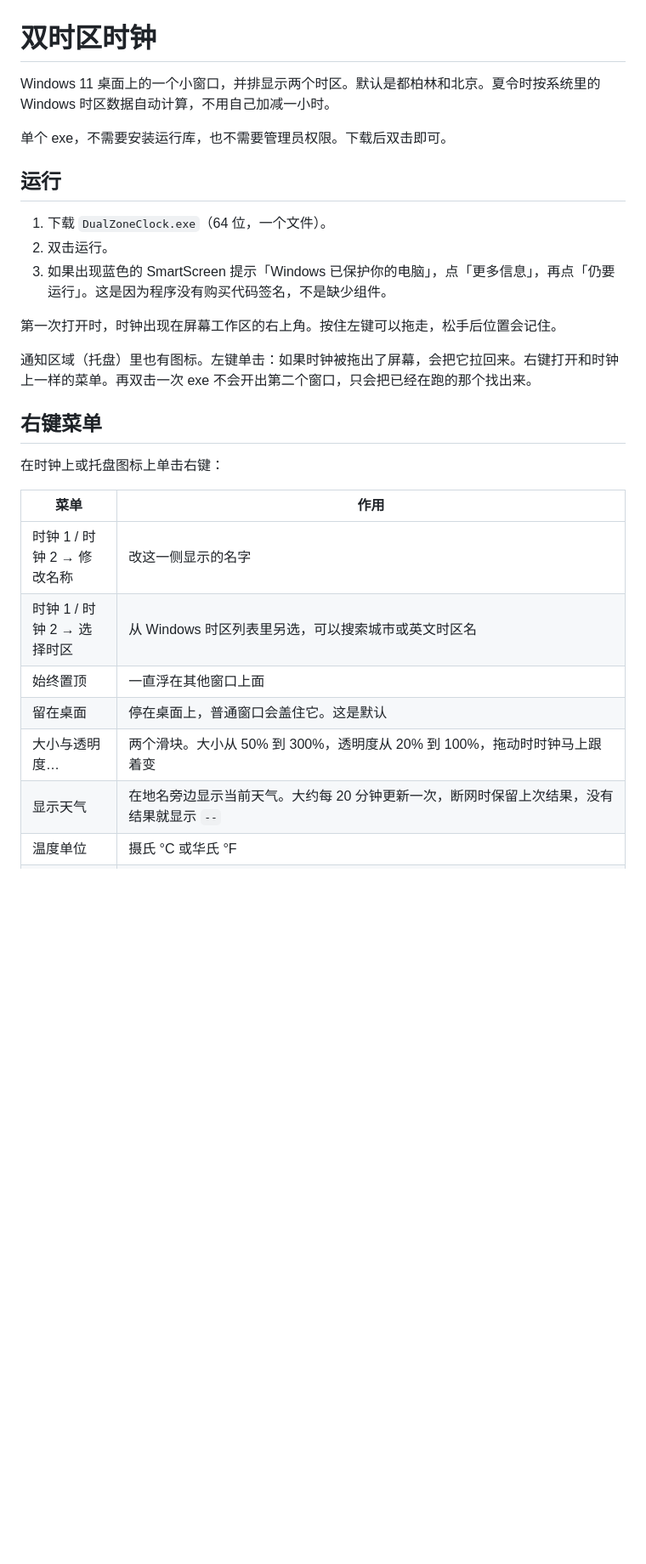
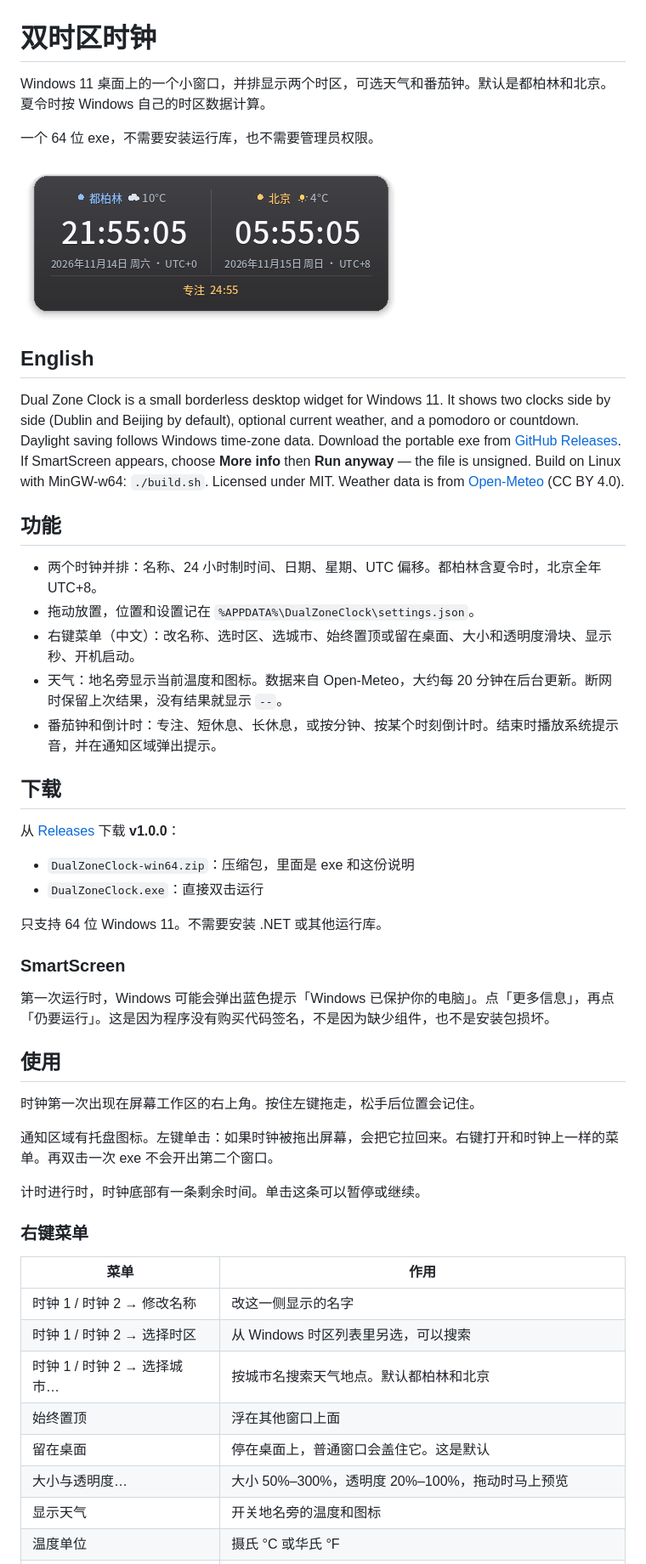
Before and after one commit to tom2023n/dual-zone-clock, a Markdown page: README.md, the part around one of its changes. Shown at 85% size. Rendered like a GitHub page; pictures changed too: docs/clock-frame.png (added); blank space fills up the shorter version.

```diff
--- a/README.md
+++ b/README.md
@@ -1,29 +1,53 @@
 # 双时区时钟
 
-Windows 11 桌面上的一个小窗口，并排显示两个时区。默认是都柏林和北京。夏令时按系统里的 Windows 时区数据自动计算，不用自己加减一小时。
+Windows 11 桌面上的一个小窗口，并排显示两个时区，可选天气和番茄钟。默认是都柏林和北京。夏令时按 Windows 自己的时区数据计算。
 
-单个 exe，不需要安装运行库，也不需要管理员权限。下载后双击即可。
+一个 64 位 exe，不需要安装运行库，也不需要管理员权限。
 
-## 运行
+![双时区时钟：都柏林与北京、当前天气和专注倒计时](docs/clock-frame.png)
 
-1. 下载 `DualZoneClock.exe`（64 位，一个文件）。
-2. 双击运行。
-3. 如果出现蓝色的 SmartScreen 提示「Windows 已保护你的电脑」，点「更多信息」，再点「仍要运行」。这是因为程序没有购买代码签名，不是缺少组件。
+## English
 
-第一次打开时，时钟出现在屏幕工作区的右上角。按住左键可以拖走，松手后位置会记住。
+Dual Zone Clock is a small borderless desktop widget for Windows 11. It shows two clocks side by side (Dublin and Beijing by default), optional current weather, and a pomodoro or countdown. Daylight saving follows Windows time-zone data. Download the portable exe from [GitHub Releases](https://github.com/tom2023n/dual-zone-clock/releases). If SmartScreen appears, choose **More info** then **Run anyway** — the file is unsigned. Build on Linux with MinGW-w64: `./build.sh`. Licensed under MIT. Weather data is from [Open-Meteo](https://open-meteo.com) (CC BY 4.0).
 
-通知区域（托盘）里也有图标。左键单击：如果时钟被拖出了屏幕，会把它拉回来。右键打开和时钟上一样的菜单。再双击一次 exe 不会开出第二个窗口，只会把已经在跑的那个找出来。
+## 功能
 
-## 右键菜单
+- 两个时钟并排：名称、24 小时制时间、日期、星期、UTC 偏移。都柏林含夏令时，北京全年 UTC+8。
+- 拖动放置，位置和设置记在 `%APPDATA%\DualZoneClock\settings.json`。
+- 右键菜单（中文）：改名称、选时区、选城市、始终置顶或留在桌面、大小和透明度滑块、显示秒、开机启动。
+- 天气：地名旁显示当前温度和图标。数据来自 Open-Meteo，大约每 20 分钟在后台更新。断网时保留上次结果，没有结果就显示 `--`。
+- 番茄钟和倒计时：专注、短休息、长休息，或按分钟、按某个时刻倒计时。结束时播放系统提示音，并在通知区域弹出提示。
 
-在时钟上或托盘图标上单击右键：
+## 下载
+
+从 [Releases](https://github.com/tom2023n/dual-zone-clock/releases) 下载 **v1.0.0**：
+
+- `DualZoneClock-win64.zip`：压缩包，里面是 exe 和这份说明
+- `DualZoneClock.exe`：直接双击运行
+
+只支持 64 位 Windows 11。不需要安装 .NET 或其他运行库。
+
+### SmartScreen
+
+第一次运行时，Windows 可能会弹出蓝色提示「Windows 已保护你的电脑」。点「更多信息」，再点「仍要运行」。这是因为程序没有购买代码签名，不是因为缺少组件，也不是安装包损坏。
+
+## 使用
+
+时钟第一次出现在屏幕工作区的右上角。按住左键拖走，松手后位置会记住。
+
+通知区域有托盘图标。左键单击：如果时钟被拖出屏幕，会把它拉回来。右键打开和时钟上一样的菜单。再双击一次 exe 不会开出第二个窗口。
+
+计时进行时，时钟底部有一条剩余时间。单击这条可以暂停或继续。
+
+### 右键菜单
 
 | 菜单 | 作用 |
 | --- | --- |
 | 时钟 1 / 时钟 2 → 修改名称 | 改这一侧显示的名字 |
-| 时钟 1 / 时钟 2 → 选择时区 | 从 Windows 时区列表里另选，可以搜索城市或英文时区名 |
-| 始终置顶 | 一直浮在其他窗口上面 |
+| 时钟 1 / 时钟 2 → 选择时区 | 从 Windows 时区列表里另选，可以搜索 |
+| 时钟 1 / 时钟 2 → 选择城市… | 按城市名搜索天气地点。默认都柏林和北京 |
+| 始终置顶 | 浮在其他窗口上面 |
 | 留在桌面 | 停在桌面上，普通窗口会盖住它。这是默认 |
-| 大小与透明度… | 两个滑块。大小从 50% 到 300%，透明度从 20% 到 100%，拖动时时钟马上跟着变 |
-| 显示天气 | 在地名旁边显示当前天气。大约每 20 分钟更新一次，断网时保留上次结果，没有结果就显示 `--` |
+| 大小与透明度… | 大小 50%–300%，透明度 20%–100%，拖动时马上预览 |
+| 显示天气 | 开关地名旁的温度和图标 |
 | 温度单位 | 摄氏 °C 或华氏 °F |
```
Also changed, not shown: other parts of README.md (+23 -14 lines), 4 other files.
